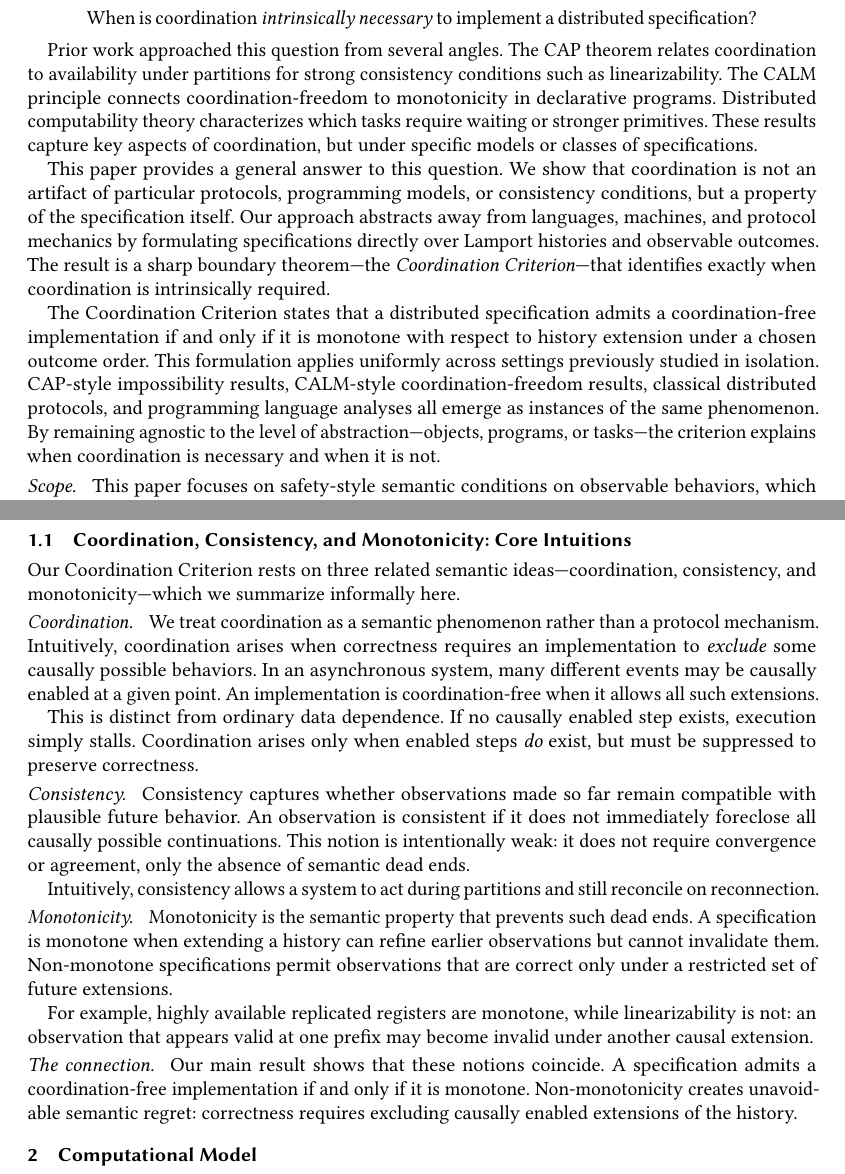
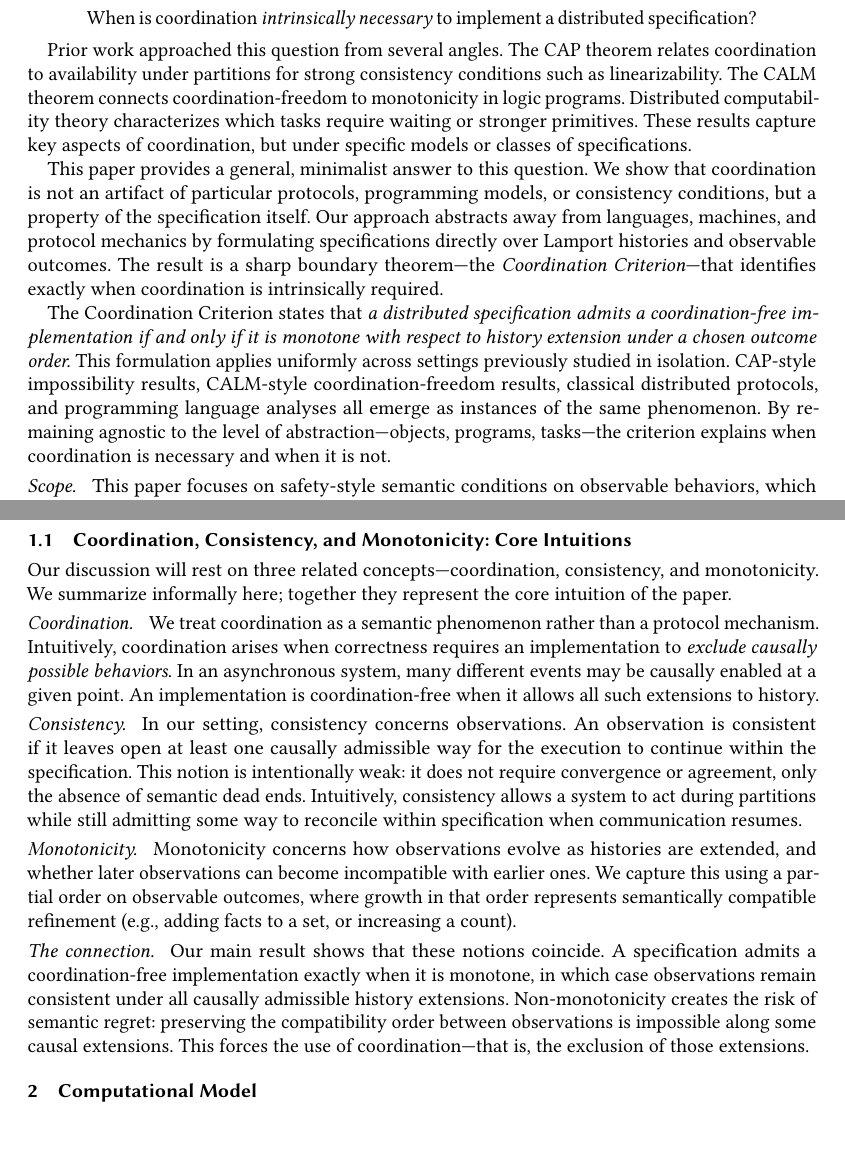
Before and after one commit to jhellerstein/coord-criterion, a LaTeX paper (main.tex): two parts of pages 1 and 2 of 24, joined at a grey line, cut so that both start at the same text, the shorter picture padded with empty space. Compiled offline with pdfLaTeX.

Commit message:
refine Section 1.1

```diff
--- a/main.tex
+++ b/main.tex
@@ -227,14 +227,14 @@ This motivates a fundamental question:
 Prior work approached this question from several angles.
 The CAP theorem relates coordination to availability under partitions for strong
 consistency conditions such as linearizability.
-The CALM principle connects coordination-freedom to monotonicity in declarative
+The CALM theorem connects coordination-freedom to monotonicity in logic
 programs.
 Distributed computability theory characterizes which tasks require waiting or
 stronger primitives.
 These results capture key aspects of coordination, but under specific
 models or classes of specifications.
 
-This paper provides a general answer to this question.
+This paper provides a general, minimalist answer to this question.
 We show that coordination is not an artifact of particular protocols,
 programming models, or consistency conditions, but a property of the
 specification itself.
@@ -244,15 +244,15 @@ outcomes.
 The result is a sharp boundary theorem—the \emph{Coordination Criterion}—that
 identifies exactly when coordination is intrinsically required.
 
-The Coordination Criterion states that a distributed specification admits a
-coordination-free implementation if and only if it is monotone with respect to
-history extension under a chosen outcome order.
+The Coordination Criterion states that \emph{a distributed specification admits a
+  coordination-free implementation if and only if it is monotone with respect to
+  history extension under a chosen outcome order.}
 This formulation applies uniformly across settings previously studied in
 isolation.
 CAP-style impossibility results, CALM-style coordination-freedom results,
 classical distributed protocols, and programming language analyses
 all emerge as instances of the same phenomenon.
-By remaining agnostic to the level of abstraction—objects, programs, or
+By remaining agnostic to the level of abstraction—objects, programs,
 tasks—the criterion explains when coordination is necessary and when it is not.
 
 \paragraph{Scope.}
@@ -269,51 +269,49 @@ specification.
 
 \subsection{Coordination, Consistency, and Monotonicity: Core Intuitions}
 
-Our Coordination Criterion rests on three related semantic ideas—coordination,
-consistency, and monotonicity—which we summarize informally here.
+Our discussion will rest on three related concepts—coordination,
+consistency, and monotonicity. We summarize informally here;
+together they represent the core intuition of the paper.
 
 \paragraph{Coordination.}
 We treat coordination as a semantic phenomenon rather than a protocol mechanism.
 Intuitively, coordination arises when correctness requires an implementation to
-\emph{exclude} some causally possible behaviors.
+\emph{exclude causally possible behaviors}.
 In an asynchronous system, many different events may be causally enabled at a
 given point.
 An implementation is coordination-free when it allows all such
-extensions.
-
-This is distinct from ordinary data dependence.
-If no causally enabled step exists, execution simply stalls.
-Coordination arises only when enabled steps \emph{do} exist, but must be
-suppressed to preserve correctness.
+extensions to history.
+
+% This is distinct from points in a history where no causally enabled step exists,
+% so execution simply stalls waiting for new events.
+% Coordination excludes steps that \emph{do} exist,
+% but may violate correctness.
 
 \paragraph{Consistency.}
-Consistency captures whether observations made so far remain compatible with
-plausible future behavior.
-An observation is consistent if it does not immediately foreclose all causally
-possible continuations.
+In our setting, consistency concerns observations.
+An observation is consistent if it leaves open at least one causally admissible
+way for the execution to continue within the specification.
 This notion is intentionally weak: it does not require convergence or agreement,
 only the absence of semantic dead ends.
-
-Intuitively, consistency allows a system to act during partitions and
-still reconcile on reconnection.
+Intuitively, consistency allows a system to act during partitions while still
+admitting some way to reconcile within specification when communication resumes.
 
 \paragraph{Monotonicity.}
-Monotonicity is the semantic property that prevents such dead ends.
-A specification is monotone when extending a history can refine earlier
-observations but cannot invalidate them.
-Non-monotone specifications permit observations that are correct only under a
-restricted set of future extensions.
-
-For example, highly available replicated registers are monotone, while
-linearizability is not: an observation that appears valid at one prefix may
-become invalid under another causal extension.
+Monotonicity concerns how observations evolve as histories are extended, and whether
+later observations can become incompatible with earlier ones.
+We capture this using a partial order on observable outcomes, where
+growth in that order represents semantically compatible refinement
+(e.g., adding facts to a set, or increasing a count).
 
 \paragraph{The connection.}
 Our main result shows that these notions coincide.
-A specification admits a coordination-free implementation if and only if it is
-monotone.
-Non-monotonicity creates unavoidable semantic regret: correctness requires
-excluding causally enabled extensions of the history.
+A specification admits a coordination-free implementation exactly when it is
+monotone, in which case observations remain consistent under all causally
+admissible history extensions.
+Non-monotonicity creates the risk of semantic regret: preserving the
+compatibility order between observations is impossible along some causal
+extensions. This forces the use of coordination---that is, the exclusion of those
+extensions.
 
 
 % ================================================================
```
